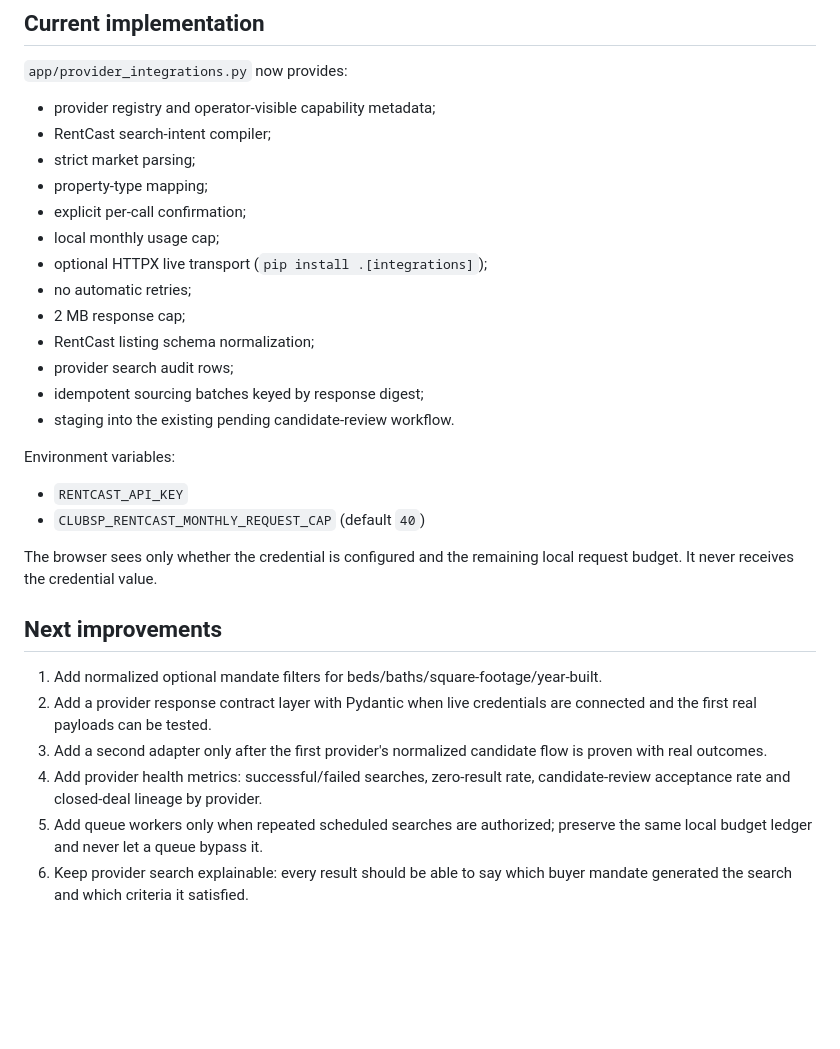
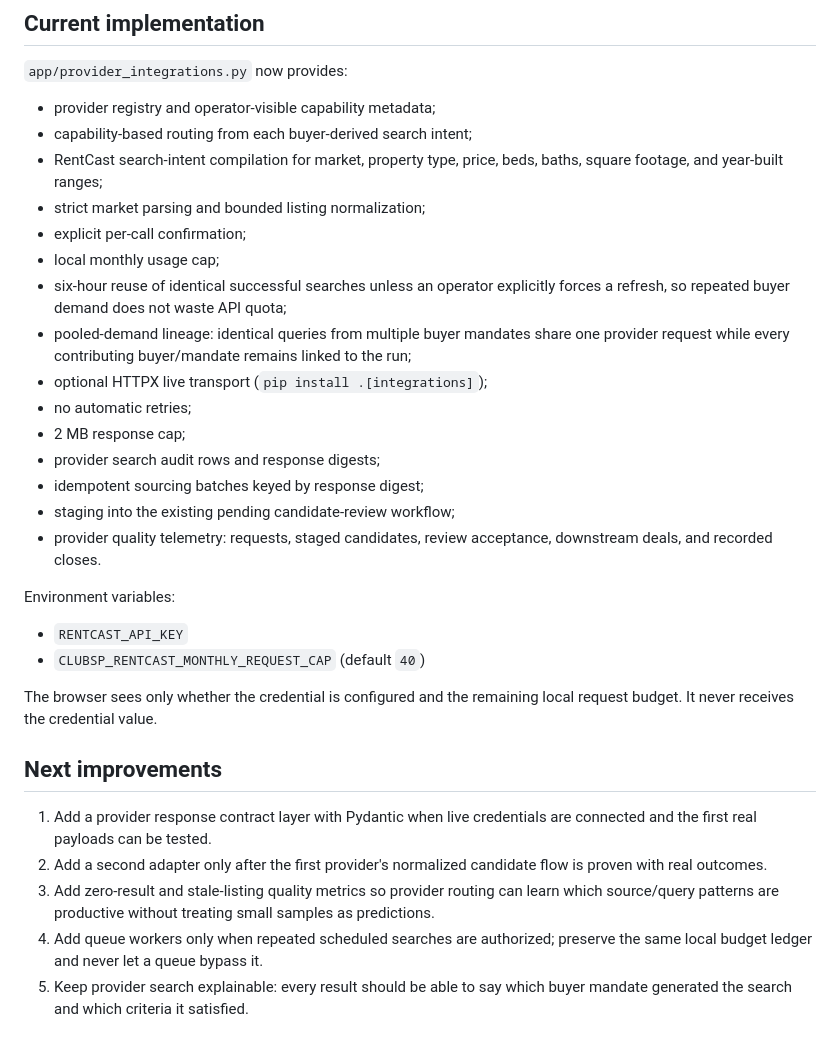
Before and after one commit to sethh426/ClubSP, a Markdown page: docs/PROVIDER_INTEGRATIONS.md, the part around the change. Drawn GitHub-style; blank space fills up the shorter version.

Commit message:
Document provider routing cache pooling and outcome telemetry

```diff
--- a/docs/PROVIDER_INTEGRATIONS.md
+++ b/docs/PROVIDER_INTEGRATIONS.md
@@ -76,18 +76,24 @@ not truth, and retain existing evidence/underwriting review boundaries.
 `app/provider_integrations.py` now provides:
 
 - provider registry and operator-visible capability metadata;
-- RentCast search-intent compiler;
-- strict market parsing;
-- property-type mapping;
+- capability-based routing from each buyer-derived search intent;
+- RentCast search-intent compilation for market, property type, price, beds, baths,
+  square footage, and year-built ranges;
+- strict market parsing and bounded listing normalization;
 - explicit per-call confirmation;
 - local monthly usage cap;
+- six-hour reuse of identical successful searches unless an operator explicitly
+  forces a refresh, so repeated buyer demand does not waste API quota;
+- pooled-demand lineage: identical queries from multiple buyer mandates share one
+  provider request while every contributing buyer/mandate remains linked to the run;
 - optional HTTPX live transport (`pip install .[integrations]`);
 - no automatic retries;
 - 2 MB response cap;
-- RentCast listing schema normalization;
-- provider search audit rows;
+- provider search audit rows and response digests;
 - idempotent sourcing batches keyed by response digest;
-- staging into the existing pending candidate-review workflow.
+- staging into the existing pending candidate-review workflow;
+- provider quality telemetry: requests, staged candidates, review acceptance,
+  downstream deals, and recorded closes.
 
 Environment variables:
 
@@ -99,14 +105,13 @@ request budget. It never receives the credential value.
 
 ## Next improvements
 
-1. Add normalized optional mandate filters for beds/baths/square-footage/year-built.
-2. Add a provider response contract layer with Pydantic when live credentials are
+1. Add a provider response contract layer with Pydantic when live credentials are
    connected and the first real payloads can be tested.
-3. Add a second adapter only after the first provider's normalized candidate flow is
+2. Add a second adapter only after the first provider's normalized candidate flow is
    proven with real outcomes.
-4. Add provider health metrics: successful/failed searches, zero-result rate,
-   candidate-review acceptance rate and closed-deal lineage by provider.
-5. Add queue workers only when repeated scheduled searches are authorized; preserve
+3. Add zero-result and stale-listing quality metrics so provider routing can learn
+   which source/query patterns are productive without treating small samples as predictions.
+4. Add queue workers only when repeated scheduled searches are authorized; preserve
    the same local budget ledger and never let a queue bypass it.
-6. Keep provider search explainable: every result should be able to say which buyer
+5. Keep provider search explainable: every result should be able to say which buyer
    mandate generated the search and which criteria it satisfied.
```
